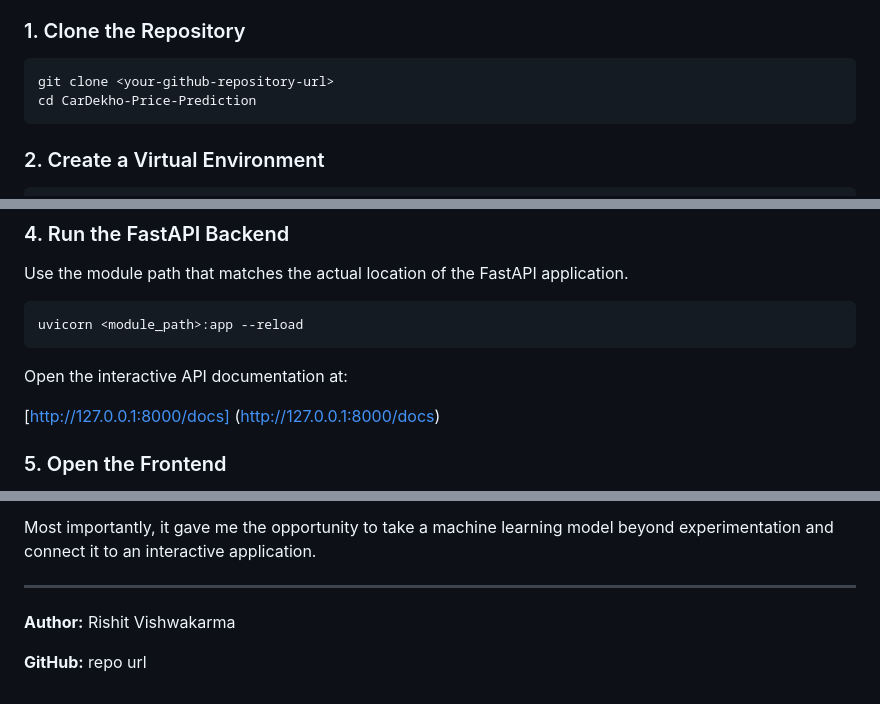
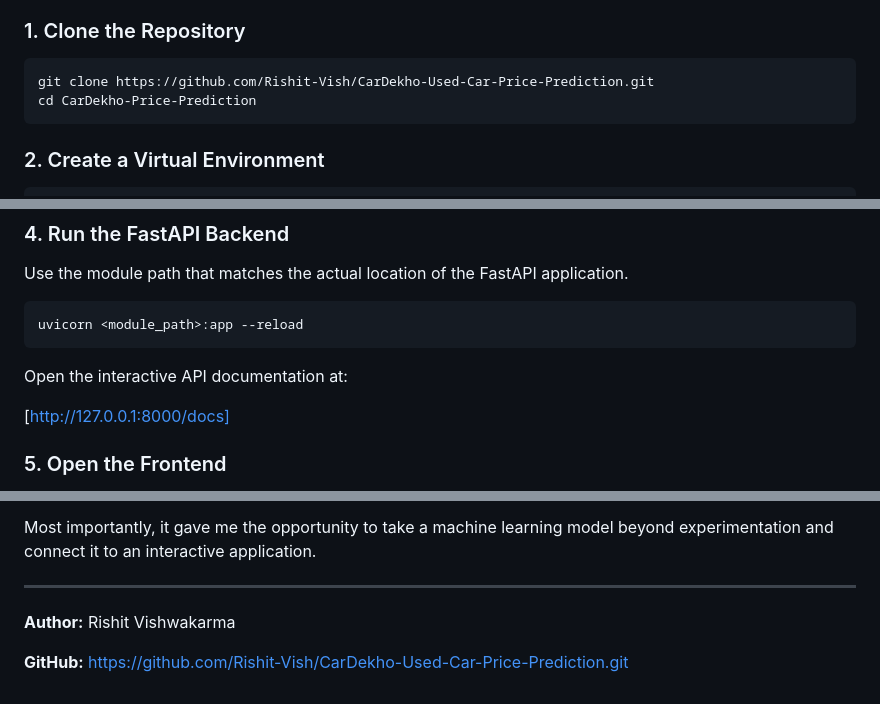
Before and after one commit to Rishit-Vish/CarDekho-Used-Car-Price-Prediction, a Markdown page: README.md, 3 parts joined by grey strips. Rendered like a GitHub page.

````diff
--- a/README.md
+++ b/README.md
@@ -276,7 +276,7 @@ CarDekho-Price-Prediction/
 ### 1. Clone the Repository
 
 ```bash
-git clone <your-github-repository-url>
+git clone https://github.com/Rishit-Vish/CarDekho-Used-Car-Price-Prediction.git
 cd CarDekho-Price-Prediction
 ```
 
@@ -315,7 +315,6 @@ uvicorn <module_path>:app --reload
 Open the interactive API documentation at:
 
 [http://127.0.0.1:8000/docs]
-(http://127.0.0.1:8000/docs)
 
 ### 5. Open the Frontend
 
@@ -360,4 +359,4 @@ Most importantly, it gave me the opportunity to take a machine learning model be
 
 **Author:** Rishit Vishwakarma
 
-**GitHub:** repo url
+**GitHub:** https://github.com/Rishit-Vish/CarDekho-Used-Car-Price-Prediction.git
````
